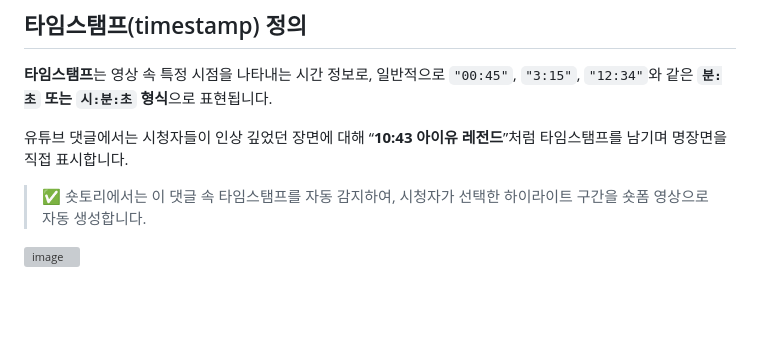
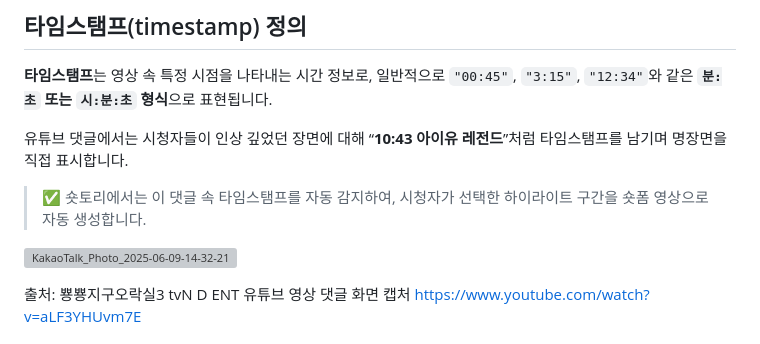
Before and after one commit to Shortory/Shortory, a Markdown page: README.md, the part around the change printed below. Drawn GitHub-style; blank space fills up the shorter version; grey boxes are pictures that could not be loaded.

```diff
--- a/README.md
+++ b/README.md
@@ -45,6 +56,9 @@
 > ✅ 숏토리에서는 이 댓글 속 타임스탬프를 자동 감지하여, 시청자가 선택한 하이라이트 구간을 숏폼 영상으로 자동 생성합니다.
 >
 
-![image](https://github.com/user-attachments/assets/06de1262-833a-4bfb-8550-9ace84819e4f)
+![KakaoTalk_Photo_2025-06-09-14-32-21](https://github.com/user-attachments/assets/fb7c50c5-995d-4a43-9227-73cd851575a2)
+
+출처: 뿅뿅지구오락실3 tvN D ENT 유튜브 영상 댓글 화면 캡처
+https://www.youtube.com/watch?v=aLF3YHUvm7E
 
 
```
Also changed, not shown: other parts of README.md (+18 -4 lines).
